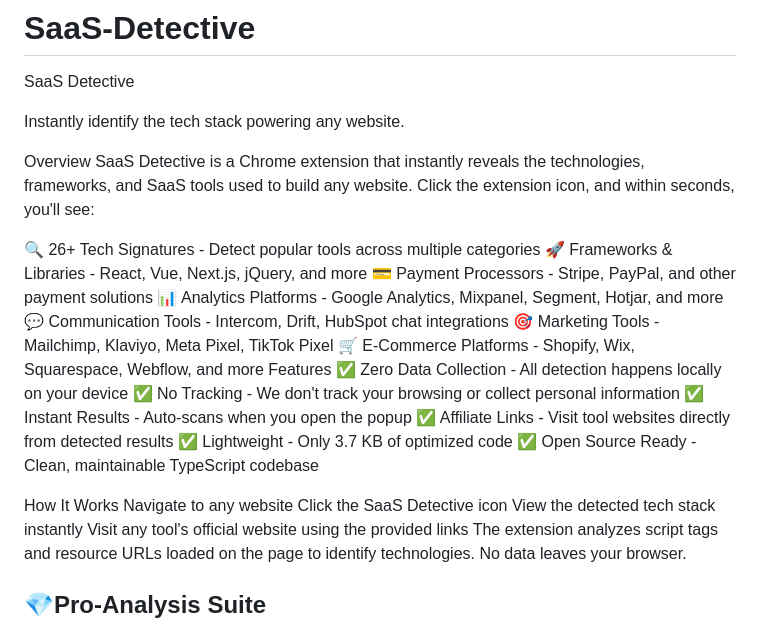
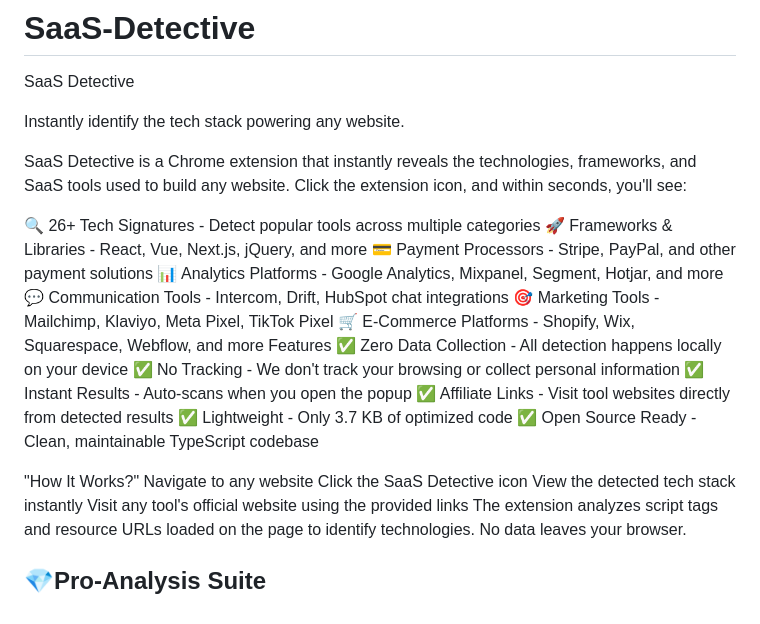
Before and after one commit to Demarthias/SaaS-Detective-, a Markdown page: README.md, the part around the change. Drawn GitHub-style.

Commit message:
Revise README content and structure
Updated the README to improve clarity and formatting.

```diff
--- a/README.md
+++ b/README.md
@@ -4,7 +4,6 @@ SaaS Detective
 
 Instantly identify the tech stack powering any website.
 
-Overview
 SaaS Detective is a Chrome extension that instantly reveals the technologies, frameworks, and SaaS tools used to build any website. Click the extension icon, and within seconds, you'll see:
 
 🔍 26+ Tech Signatures - Detect popular tools across multiple categories
@@ -22,7 +21,7 @@ Features
 ✅ Lightweight - Only 3.7 KB of optimized code
 ✅ Open Source Ready - Clean, maintainable TypeScript codebase
 
-How It Works
+"How It Works?"
 Navigate to any website
 Click the SaaS Detective icon
 View the detected tech stack instantly
```
